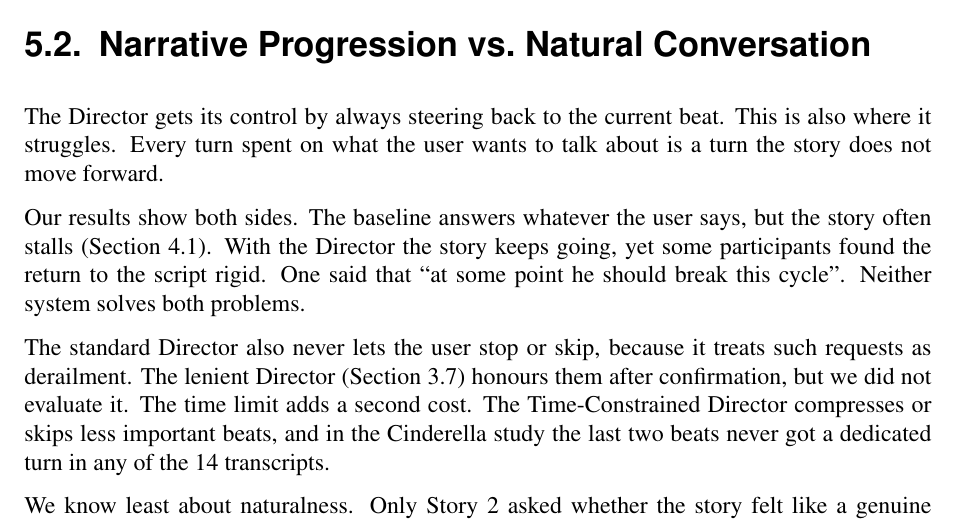
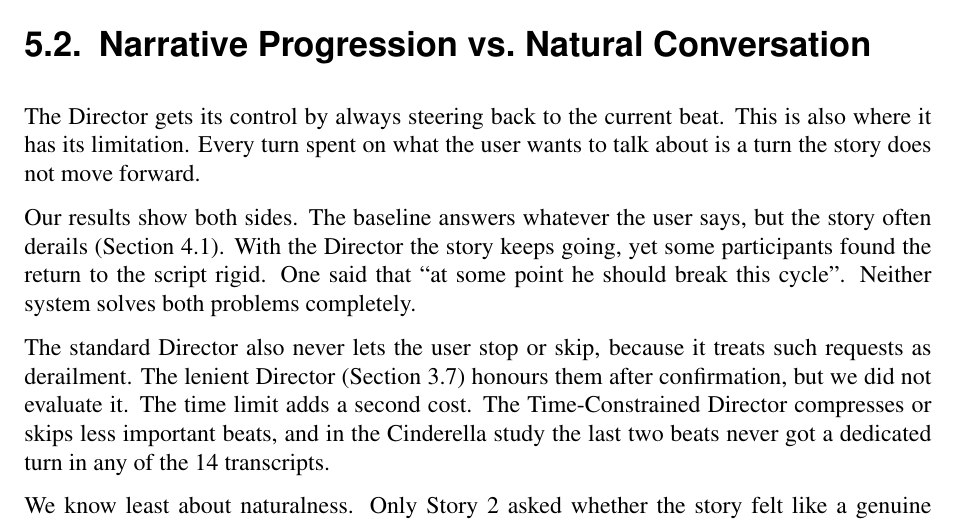
Before and after one commit to Pragnya-afk/Thesis, a LaTeX thesis (latex/thesis.tex, which reads latex/tex/conclusion.tex): part of page 69 of 112, cut so that both start at the same text. Compiled offline with pdfLaTeX.

Commit message:
Updates from Overleaf

```diff
--- a/latex/tex/conclusion.tex
+++ b/latex/tex/conclusion.tex
@@ -13,9 +13,9 @@ Beyond the two research questions, the user study shows three things. First, the
 
 \section{Narrative Progression vs.\ Natural Conversation}\label{sec:tradeoff}
 
-The Director gets its control by always steering back to the current beat. This is also where it struggles. Every turn spent on what the user wants to talk about is a turn the story does not move forward.
+The Director gets its control by always steering back to the current beat. This is also where it has its limitation. Every turn spent on what the user wants to talk about is a turn the story does not move forward.
 
-Our results show both sides. The baseline answers whatever the user says, but the story often stalls (Section~\ref{sec:user-study-results}). With the Director the story keeps going, yet some participants found the return to the script rigid. One said that ``at some point he should break this cycle''. Neither system solves both problems.
+Our results show both sides. The baseline answers whatever the user says, but the story often derails (Section~\ref{sec:user-study-results}). With the Director the story keeps going, yet some participants found the return to the script rigid. One said that ``at some point he should break this cycle''. Neither system solves both problems completely.
 
 The standard Director also never lets the user stop or skip, because it treats such requests as derailment. The lenient Director (Section~\ref{sec:extensions}) honours them after confirmation, but we did not evaluate it. The time limit adds a second cost. The Time-Constrained Director compresses or skips less important beats, and in the Cinderella study the last two beats never got a dedicated turn in any of the 14 transcripts.
 
```
